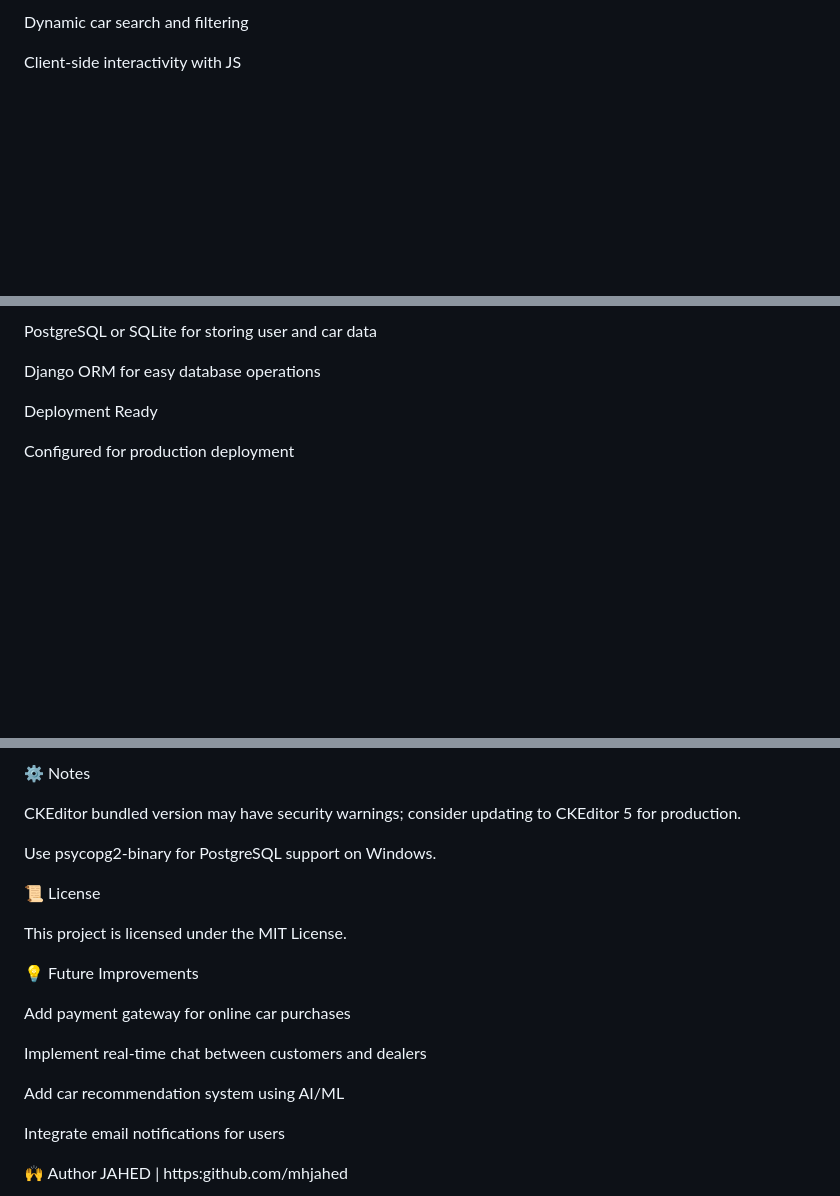
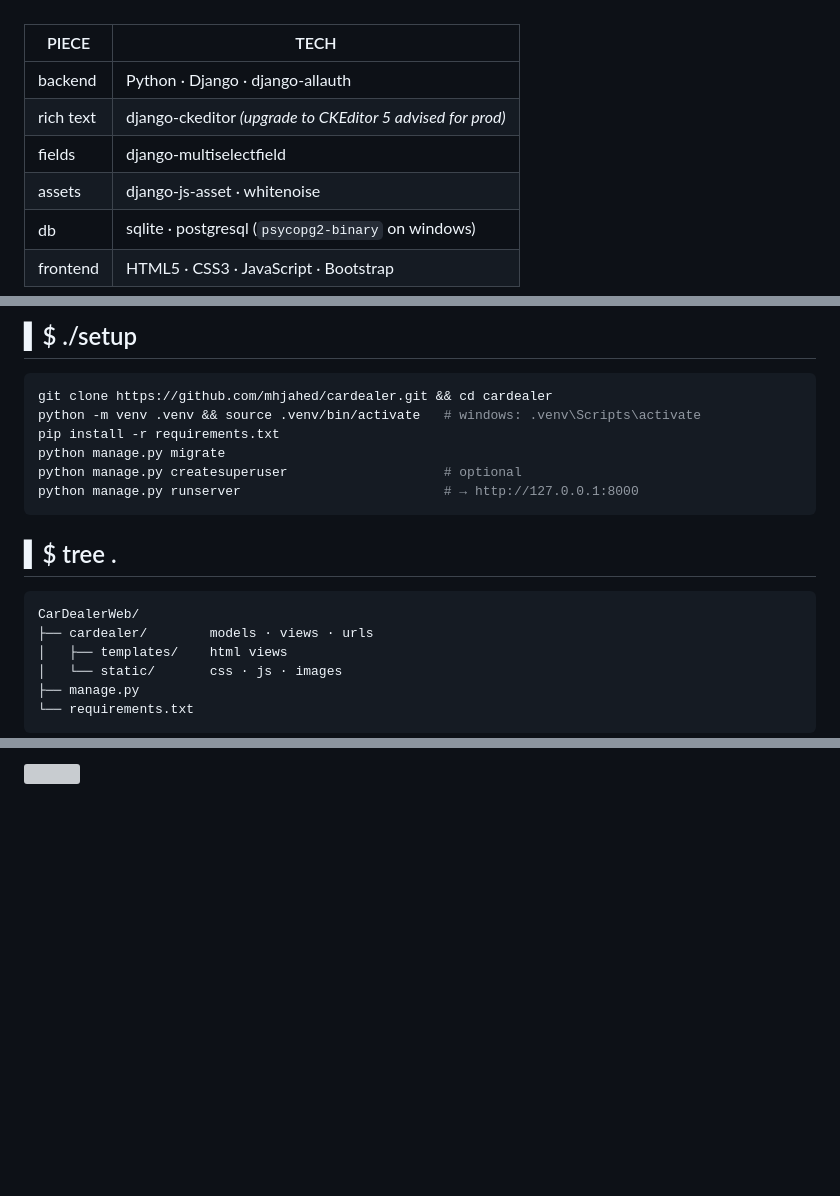
Before and after one commit to mhjahed/cardealer, a Markdown page: readme.md, 3 parts joined by grey strips. Rendered like a GitHub page; blank space fills up the shorter version; grey boxes are pictures that could not be loaded.

````diff
--- a/readme.md
+++ b/readme.md
@@ -32,5 +53,12 @@ Real-time Features
 
-Dynamic car search and filtering
+<br/>
 
-Client-side interactivity with JS
+| PIECE | TECH |
+|---|---|
+| backend | Python · Django · django-allauth |
+| rich text | django-ckeditor *(upgrade to CKEditor 5 advised for prod)* |
+| fields | django-multiselectfield |
+| assets | django-js-asset · whitenoise |
+| db | sqlite · postgresql (`psycopg2-binary` on windows) |
+| frontend | HTML5 · CSS3 · JavaScript · Bootstrap |
 
@@ -38,9 +66,23 @@ Database Management
 
-PostgreSQL or SQLite for storing user and car data
+## ▍$ ./setup
 
-Django ORM for easy database operations
+```bash
+git clone https://github.com/mhjahed/cardealer.git && cd cardealer
+python -m venv .venv && source .venv/bin/activate   # windows: .venv\Scripts\activate
+pip install -r requirements.txt
+python manage.py migrate
+python manage.py createsuperuser                    # optional
+python manage.py runserver                          # → http://127.0.0.1:8000
+```
 
-Deployment Ready
+## ▍$ tree .
 
-Configured for production deployment
+```
+CarDealerWeb/
+├── cardealer/        models · views · urls
+│   ├── templates/    html views
+│   └── static/       css · js · images
+├── manage.py
+└── requirements.txt
+```
 
@@ -144,22 +106 @@ CarDealerWeb/
-⚙️ Notes
-
-CKEditor bundled version may have security warnings; consider updating to CKEditor 5 for production.
-
-Use psycopg2-binary for PostgreSQL support on Windows.
-
-📜 License
-
-This project is licensed under the MIT License.
-
-💡 Future Improvements
-
-Add payment gateway for online car purchases
-
-Implement real-time chat between customers and dealers
-
-Add car recommendation system using AI/ML
-
-Integrate email notifications for users
-
-🙌 Author
-JAHED | https:github.com/mhjahed
+<img width="100%" src="https://capsule-render.vercel.app/api?type=waving&color=0:ef4444,100:0d1117&height=110&section=footer" alt="" />
````
Also changed, not shown: other parts of readme.md (+48 -107 lines).
